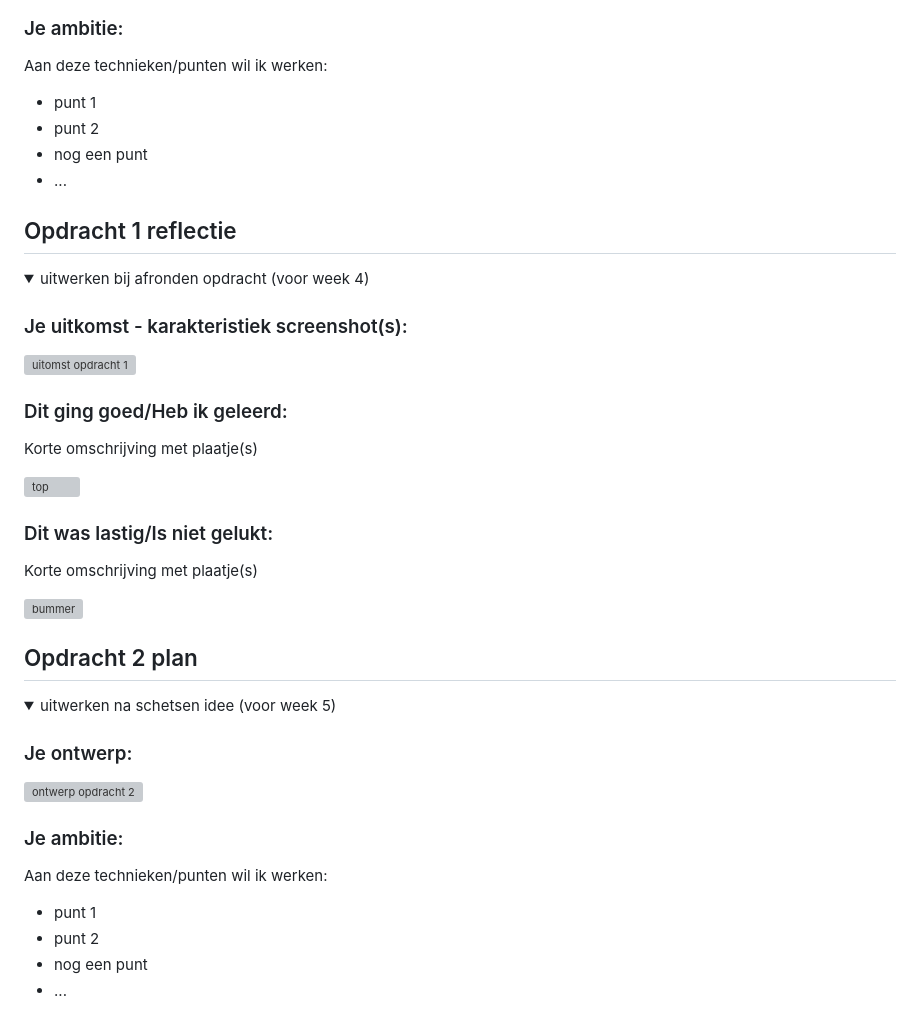
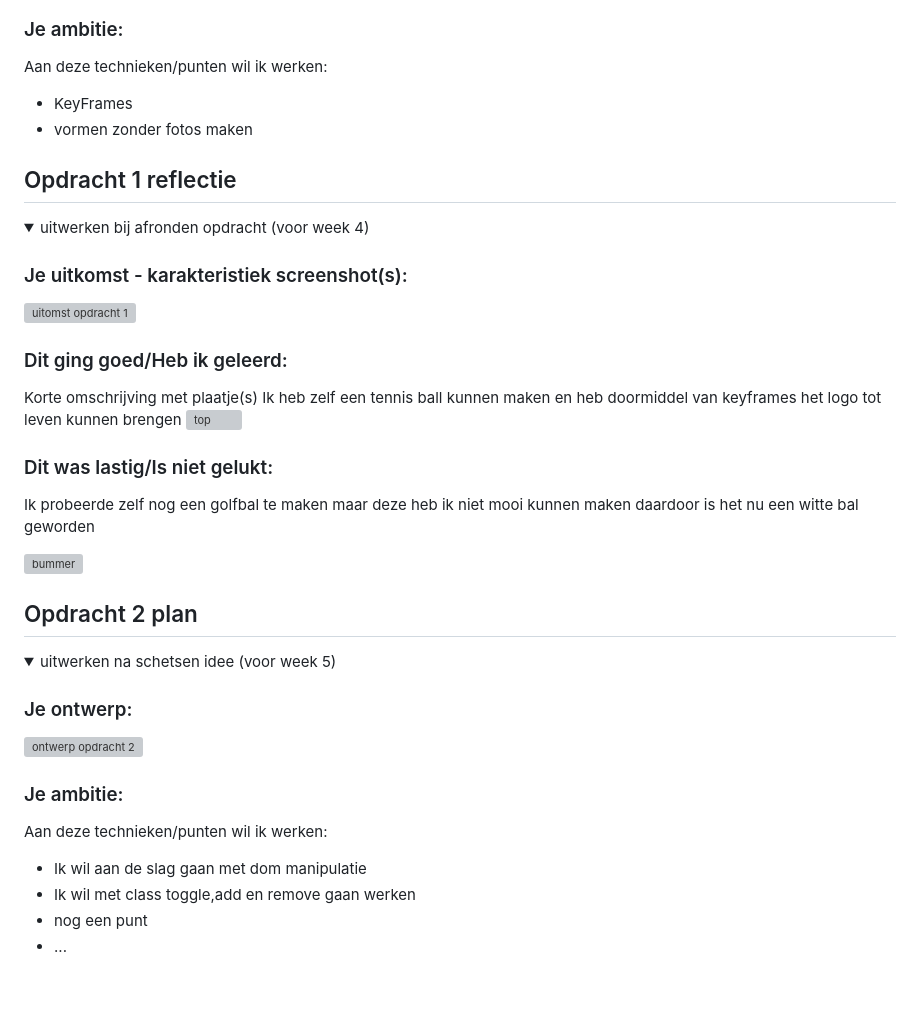
Before and after one commit to VriesRS/FvD2, a Markdown page: README.md, the part around the change. Drawn GitHub-style; folded sections open; blank space fills up the shorter version; grey boxes are pictures that could not be loaded.

```diff
--- a/README.md
+++ b/README.md
@@ -32,10 +32,8 @@ Nb. Door *open* toe te voegen aan een *details* element kun je deze standaard op
 
   ### Je ambitie:
   Aan deze technieken/punten wil ik werken:
-  - punt 1
-  - punt 2
-  - nog een punt
-  - ...
+  - KeyFrames
+  - vormen zonder fotos maken
 
 </details>
 
@@ -53,12 +51,12 @@ Nb. Door *open* toe te voegen aan een *details* element kun je deze standaard op
 
   ### Dit ging goed/Heb ik geleerd:
   Korte omschrijving met plaatje(s)
-
+  Ik heb zelf een tennis ball kunnen maken en heb doormiddel van keyframes het logo tot leven kunnen brengen
   <img src="readme-images/dummy-plaatje.svg" width="375px" alt="top">
 
 
   ### Dit was lastig/Is niet gelukt:
-  Korte omschrijving met plaatje(s)
+  Ik probeerde zelf nog een golfbal te maken maar deze heb ik niet mooi kunnen maken daardoor is het nu een witte bal geworden
 
   <img src="readme-images/dummy-plaatje.svg" width="375px" alt="bummer">
 </details>
@@ -77,8 +75,8 @@ Nb. Door *open* toe te voegen aan een *details* element kun je deze standaard op
 
   ### Je ambitie:
   Aan deze technieken/punten wil ik werken:
-  - punt 1
-  - punt 2
+  - Ik wil aan de slag gaan met dom manipulatie
+  - Ik wil met class toggle,add en remove gaan werken
   - nog een punt
   - ...
 </details>
```
